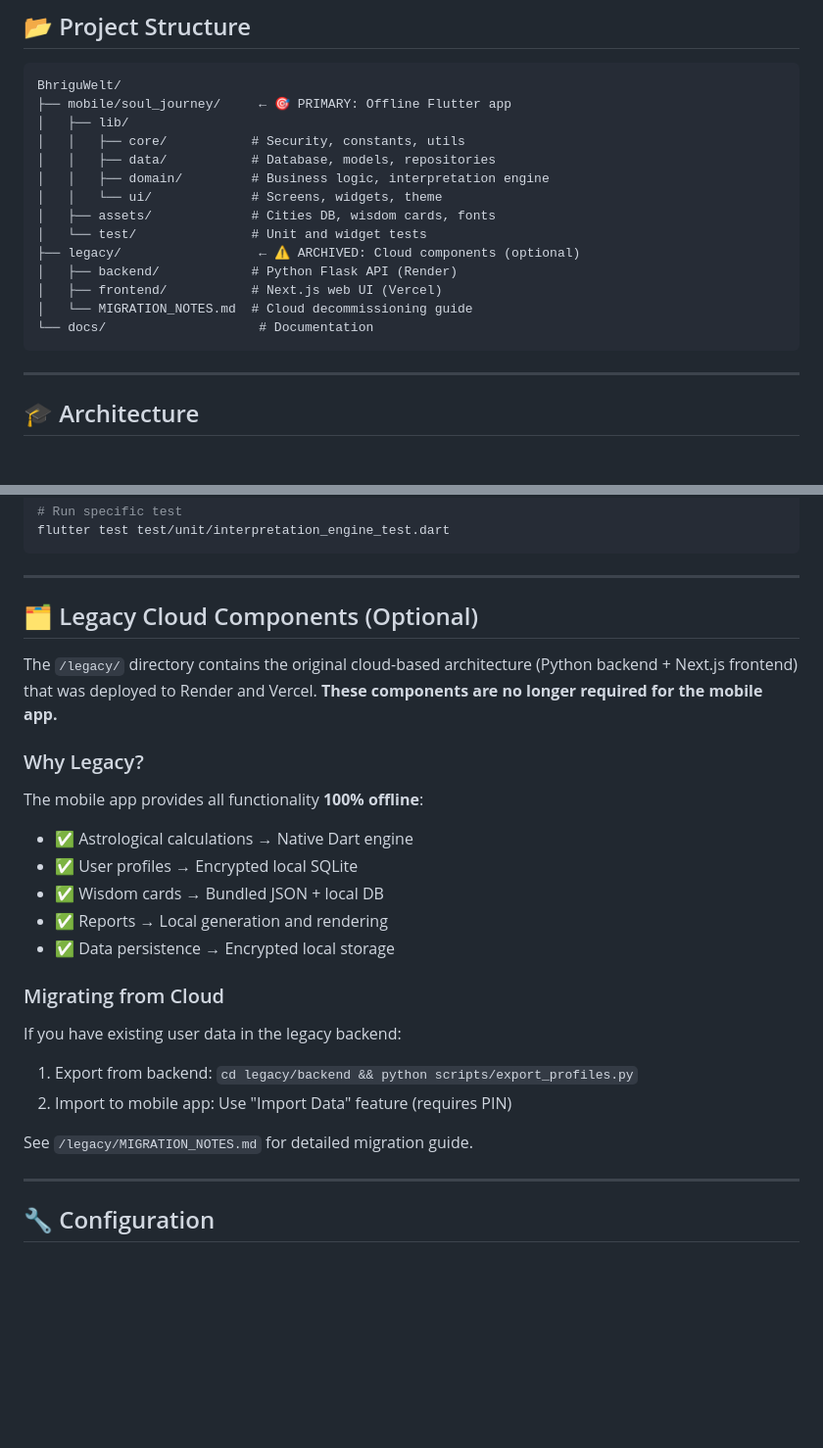
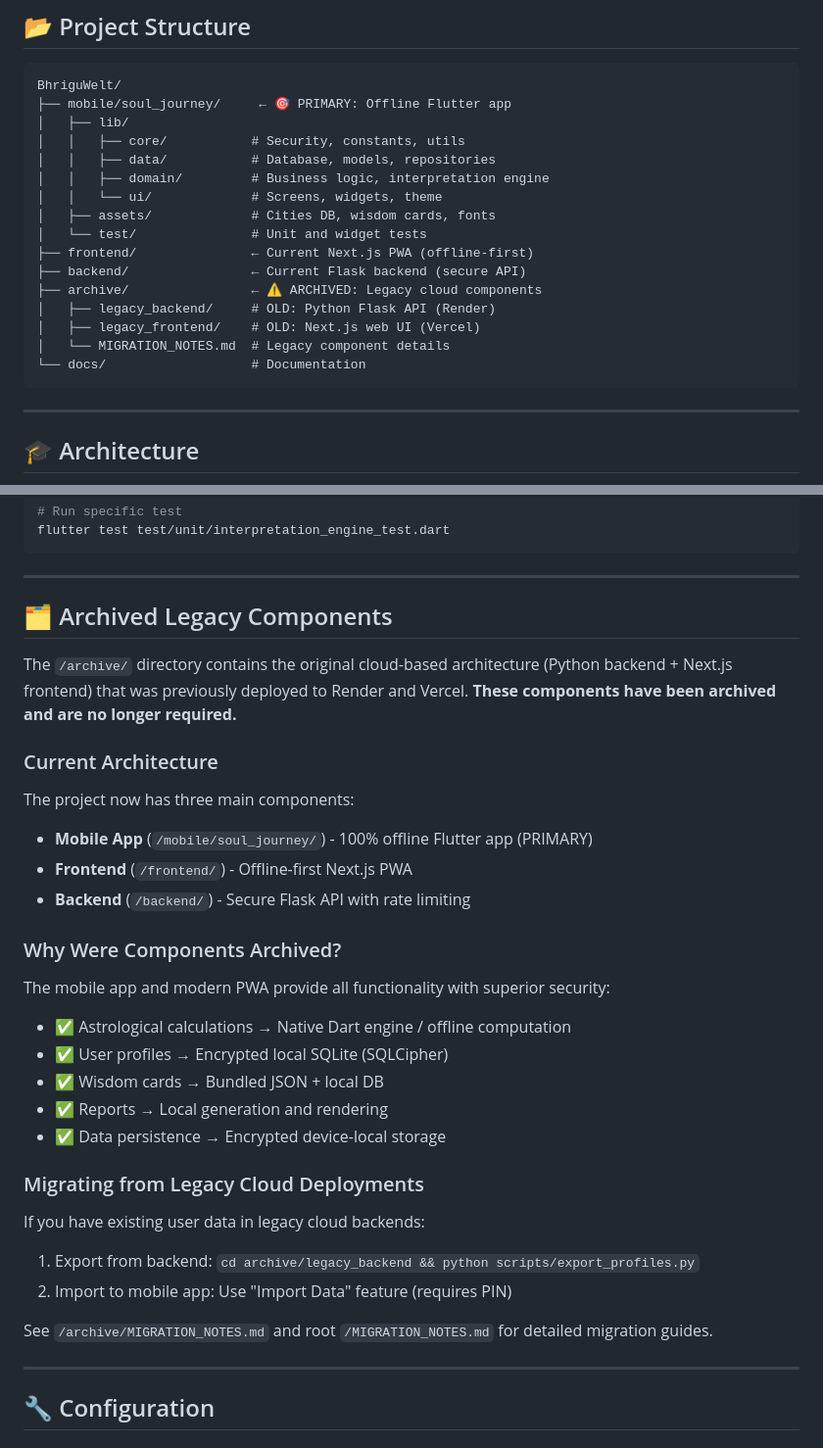
Before and after one commit to hisr2024/BhriguWelt, a Markdown page: README.md, 2 parts joined by grey strips. Shown at 98% size. Rendered like a GitHub page; blank space fills up the shorter version.

Commit message:
Update README to reference archive directory instead of legacy
Co-authored-by: hisr2024 <214175626+hisr2024@users.noreply.github.com>

````diff
--- a/README.md
+++ b/README.md
@@ -105,11 +105,13 @@ BhriguWelt/
 │   │   └── ui/             # Screens, widgets, theme
 │   ├── assets/             # Cities DB, wisdom cards, fonts
 │   └── test/               # Unit and widget tests
-├── legacy/                  ← ⚠️ ARCHIVED: Cloud components (optional)
-│   ├── backend/            # Python Flask API (Render)
-│   ├── frontend/           # Next.js web UI (Vercel)
-│   └── MIGRATION_NOTES.md  # Cloud decommissioning guide
-└── docs/                    # Documentation
+├── frontend/               ← Current Next.js PWA (offline-first)
+├── backend/                ← Current Flask backend (secure API)
+├── archive/                ← ⚠️ ARCHIVED: Legacy cloud components
+│   ├── legacy_backend/     # OLD: Python Flask API (Render)
+│   ├── legacy_frontend/    # OLD: Next.js web UI (Vercel)
+│   └── MIGRATION_NOTES.md  # Legacy component details
+└── docs/                   # Documentation
 ```
 
 ---
@@ -204,27 +206,34 @@ flutter test test/unit/interpretation_engine_test.dart
 
 ---
 
-## 🗂️ Legacy Cloud Components (Optional)
+## 🗂️ Archived Legacy Components
 
-The `/legacy/` directory contains the original cloud-based architecture (Python backend + Next.js frontend) that was deployed to Render and Vercel. **These components are no longer required for the mobile app.**
+The `/archive/` directory contains the original cloud-based architecture (Python backend + Next.js frontend) that was previously deployed to Render and Vercel. **These components have been archived and are no longer required.**
 
-### Why Legacy?
+### Current Architecture
 
-The mobile app provides all functionality **100% offline**:
-- ✅ Astrological calculations → Native Dart engine
-- ✅ User profiles → Encrypted local SQLite
+The project now has three main components:
+- **Mobile App** (`/mobile/soul_journey/`) - 100% offline Flutter app (PRIMARY)
+- **Frontend** (`/frontend/`) - Offline-first Next.js PWA
+- **Backend** (`/backend/`) - Secure Flask API with rate limiting
+
+### Why Were Components Archived?
+
+The mobile app and modern PWA provide all functionality with superior security:
+- ✅ Astrological calculations → Native Dart engine / offline computation
+- ✅ User profiles → Encrypted local SQLite (SQLCipher)
 - ✅ Wisdom cards → Bundled JSON + local DB
 - ✅ Reports → Local generation and rendering
-- ✅ Data persistence → Encrypted local storage
+- ✅ Data persistence → Encrypted device-local storage
 
-### Migrating from Cloud
+### Migrating from Legacy Cloud Deployments
 
-If you have existing user data in the legacy backend:
+If you have existing user data in legacy cloud backends:
 
-1. Export from backend: `cd legacy/backend && python scripts/export_profiles.py`
+1. Export from backend: `cd archive/legacy_backend && python scripts/export_profiles.py`
 2. Import to mobile app: Use "Import Data" feature (requires PIN)
 
-See `/legacy/MIGRATION_NOTES.md` for detailed migration guide.
+See `/archive/MIGRATION_NOTES.md` and root `/MIGRATION_NOTES.md` for detailed migration guides.
 
 ---
 
````
